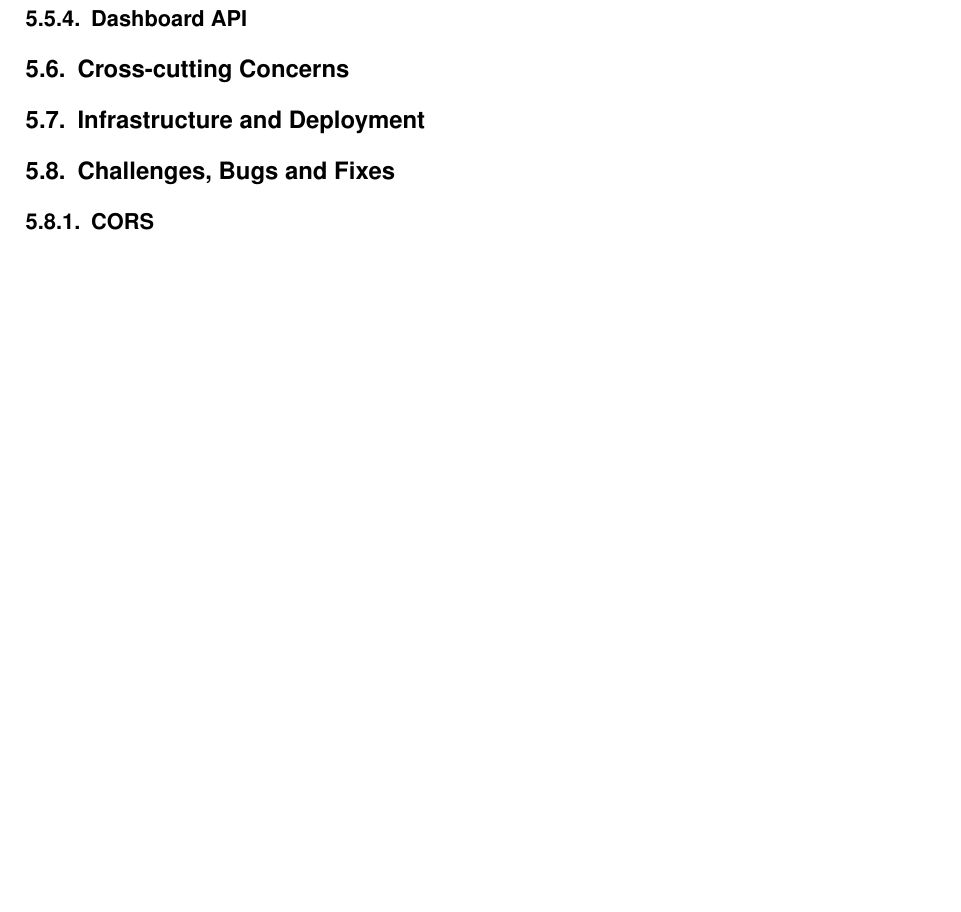
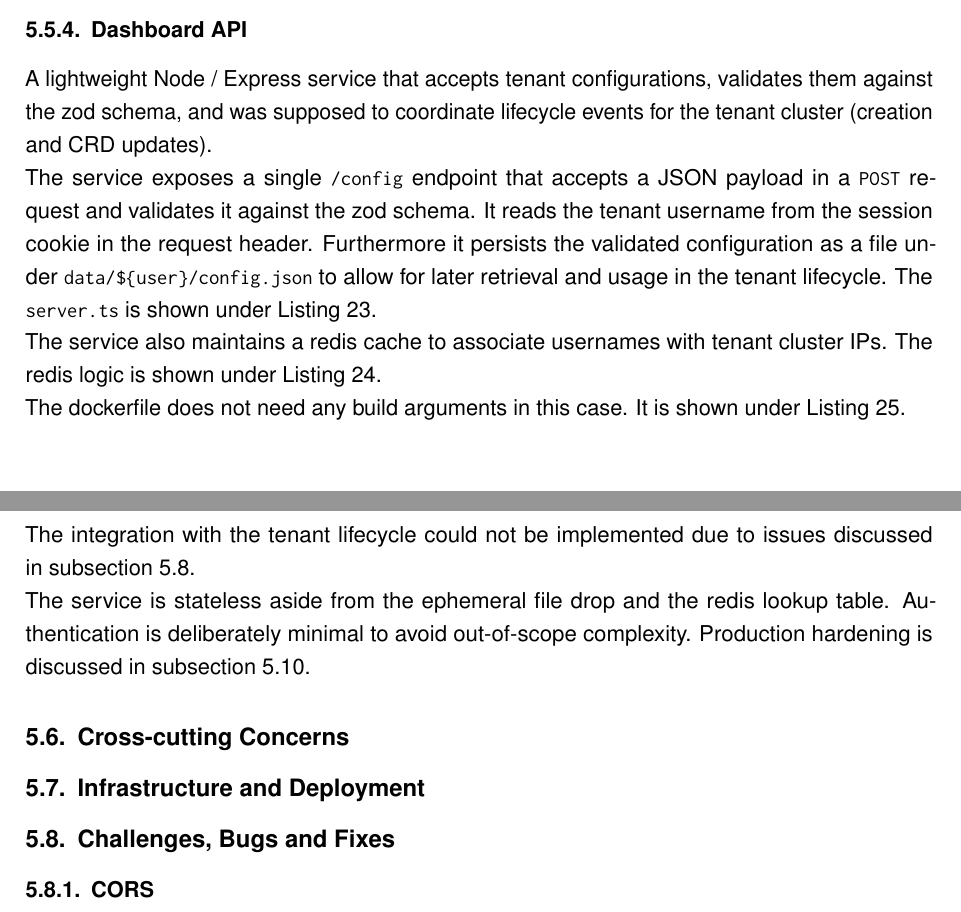
Before and after one commit to MysterionAutotronic/BachelorThesis, a LaTeX thesis (thesis.tex): part of page 56 of 151 before the commit and two parts of pages 55 and 56 of 151 after it, the two joined at a grey line, cut so that both start at the same text, the shorter picture padded with empty space. The pictures show the PDF file thesis.pdf that the author committed with the source.

Commit message:
progress on 5

```diff
--- a/thesis.tex
+++ b/thesis.tex
@@ -2134,6 +2134,27 @@
                 The dockerfile is shown under~\autoref{lst:dashboardfe-dockerfile}.
 
             \subsubsection{Dashboard API}\label{subsubsec:dashboardAPI}
+                A lightweight Node / Express service that accepts tenant configurations, validates
+                them against the zod schema, and was supposed to coordinate lifecycle events for
+                the tenant cluster (creation and \gls{crd} updates).\\
+                The service exposes a single \texttt{/config} endpoint that accepts a \gls{json}
+                payload in a \texttt{POST} request and validates it against the zod schema.
+                It reads the tenant username from the session cookie in the request header.
+                Furthermore it persists the validated configuration as a file under
+                \texttt{data/\$\{user\}/config.json} to allow for later retrieval and usage in the
+                tenant lifecycle.
+                The \texttt{server.ts} is shown under~\autoref{lst:dashboardbe-server}.\\
+                The service also maintains a redis cache to associate usernames with tenant cluster
+                \glspl{ip}.
+                The redis logic is shown under~\autoref{lst:dashboardbe-redis}.\\
+                The dockerfile does not need any build arguments in this case.
+                It is shown under~\autoref{lst:dashboardbe-dockerfile}.\\
+                The integration with the tenant lifecycle could not be implemented due to issues
+                discussed in~\autoref{subsec:challengesAndBugs}.\\
+                The service is stateless aside from the ephemeral file drop and the redis lookup
+                table.
+                Authentication is deliberately minimal to avoid out-of-scope complexity.
+                Production hardening is discussed in~\autoref{subsec:limitationsAndRisks}.
 
         \subsection{Cross-cutting Concerns}\label{subsec:crossCuttingConcerns}
 
```
Also changed, not shown: thesis.pdf.
